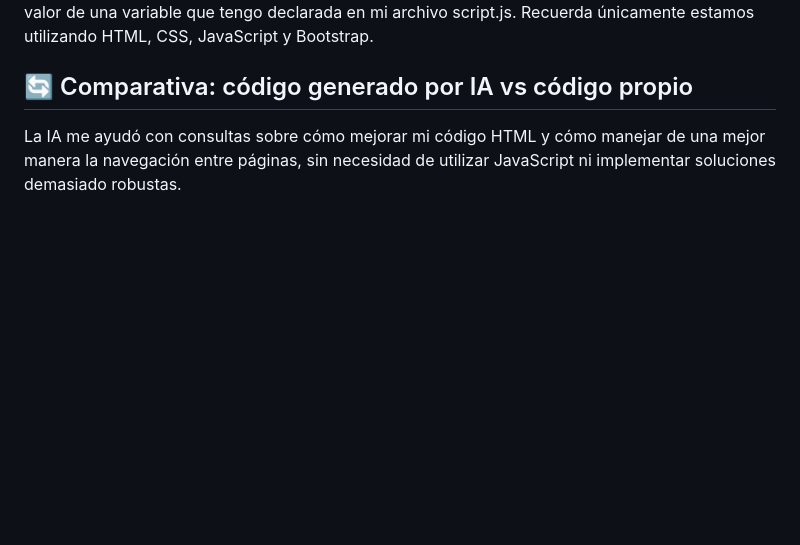
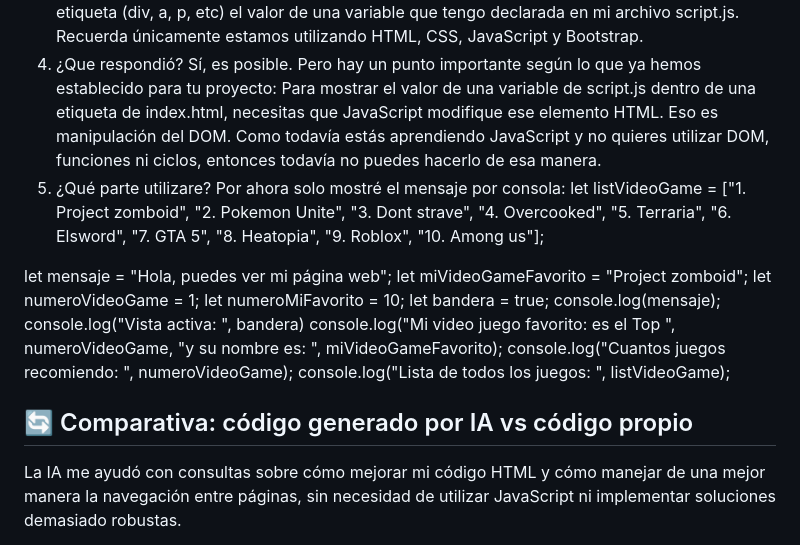
Before and after one commit to DianaSGarciaR/mi-recomendador, a Markdown page: README.md, the part around one of its changes. GitHub-like rendering; blank space fills up the shorter version.

```diff
--- a/README.md
+++ b/README.md
@@ -84,4 +149,22 @@ prompt4:
 Explícame si es posible mostrar en mi archivo index.html en cualquier etiqueta (div, a, p, etc) el valor de una variable que tengo declarada en mi archivo script.js. Recuerda únicamente estamos utilizando HTML, CSS, JavaScript y Bootstrap.
+4.	¿Que respondió?
+Sí, es posible. Pero hay un punto importante según lo que ya hemos establecido para tu proyecto:
+Para mostrar el valor de una variable de script.js dentro de una etiqueta de index.html, necesitas que JavaScript modifique ese elemento HTML. Eso es manipulación del DOM.
+Como todavía estás aprendiendo JavaScript y no quieres utilizar DOM, funciones ni ciclos, entonces todavía no puedes hacerlo de esa manera.
+5.	¿Qué parte utilizare?
+Por ahora solo mostré el mensaje por consola:
+let listVideoGame = ["1. Project zomboid", "2. Pokemon Unite", "3. Dont strave", "4. Overcooked", "5. Terraria", "6. Elsword", "7. GTA 5", "8. Heatopia", "9. Roblox", "10. Among us"];
+
+let mensaje = "Hola, puedes ver mi página web";
+let miVideoGameFavorito = "Project zomboid";
+let numeroVideoGame = 1;
+let numeroMiFavorito = 10;
+let bandera = true;
+console.log(mensaje);
+console.log("Vista activa: ", bandera)
+console.log("Mi video juego favorito: es el Top ", numeroVideoGame, "y su nombre es: ", miVideoGameFavorito);
+console.log("Cuantos juegos recomiendo: ", numeroVideoGame);
+console.log("Lista de todos los juegos: ", listVideoGame);
 
 ## 🔄 Comparativa: código generado por IA vs código propio
 
```
Also changed, not shown: other parts of README.md (+78 -13 lines).
